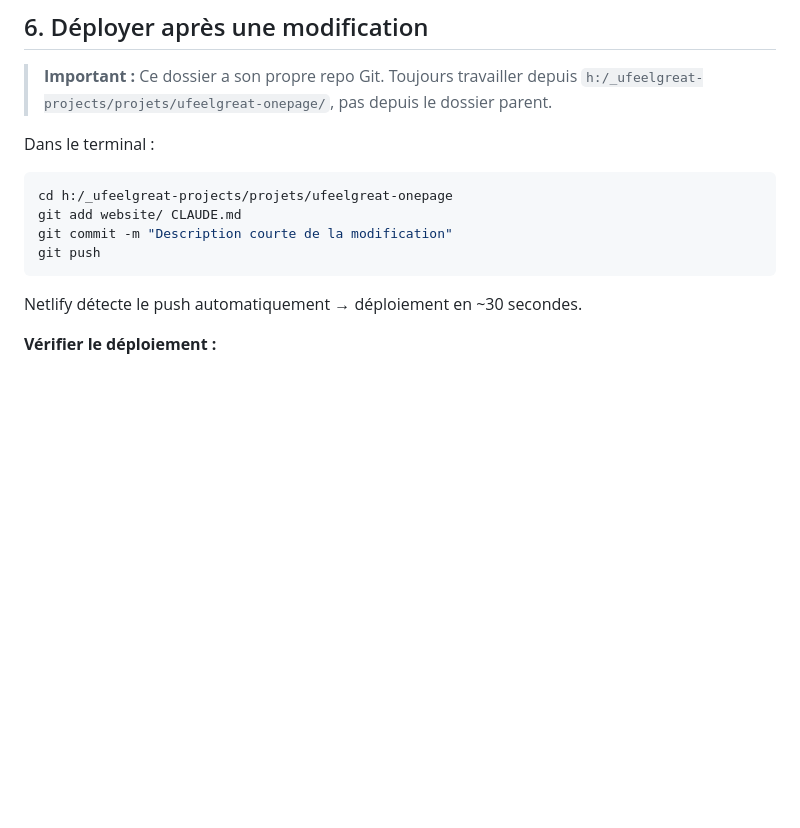
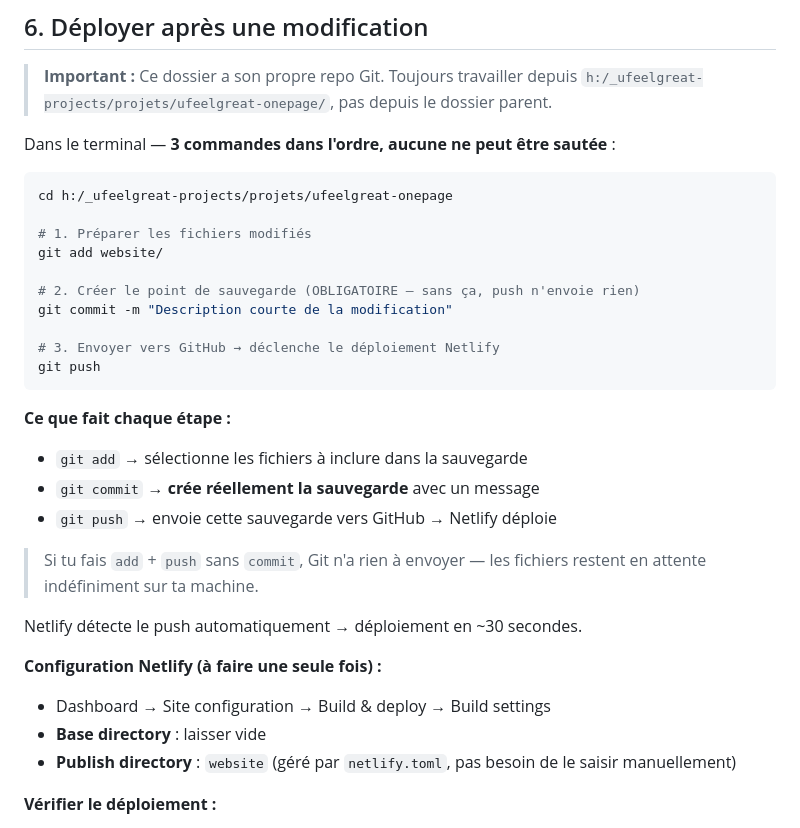
Before and after one commit to ufeelgreat/ufeelgreat-onepage, a Markdown page: website/guide.md, the part around the change. Rendered like a GitHub page; blank space fills up the shorter version.

Commit message:
docs: clarifier la procédure git dans guide.md (étape commit obligatoire)

````diff
--- a/website/guide.md
+++ b/website/guide.md
@@ -118,16 +118,34 @@ Pour un projet avec lien sur demande, ajouter `"linkOnRequest": true` (et mettre
 
 > **Important :** Ce dossier a son propre repo Git. Toujours travailler depuis `h:/_ufeelgreat-projects/projets/ufeelgreat-onepage/`, pas depuis le dossier parent.
 
-Dans le terminal :
+Dans le terminal — **3 commandes dans l'ordre, aucune ne peut être sautée** :
 
 ```bash
 cd h:/_ufeelgreat-projects/projets/ufeelgreat-onepage
-git add website/ CLAUDE.md
+
+# 1. Préparer les fichiers modifiés
+git add website/
+
+# 2. Créer le point de sauvegarde (OBLIGATOIRE — sans ça, push n'envoie rien)
 git commit -m "Description courte de la modification"
+
+# 3. Envoyer vers GitHub → déclenche le déploiement Netlify
 git push
 ```
 
+**Ce que fait chaque étape :**
+- `git add` → sélectionne les fichiers à inclure dans la sauvegarde
+- `git commit` → **crée réellement la sauvegarde** avec un message
+- `git push` → envoie cette sauvegarde vers GitHub → Netlify déploie
+
+> Si tu fais `add` + `push` sans `commit`, Git n'a rien à envoyer — les fichiers restent en attente indéfiniment sur ta machine.
+
 Netlify détecte le push automatiquement → déploiement en ~30 secondes.
+
+**Configuration Netlify (à faire une seule fois) :**
+- Dashboard → Site configuration → Build & deploy → Build settings
+- **Base directory** : laisser vide
+- **Publish directory** : `website` (géré par `netlify.toml`, pas besoin de le saisir manuellement)
 
 **Vérifier le déploiement :**
 - Dashboard Netlify → onglet "Deploys" → voir l'état du build
````
